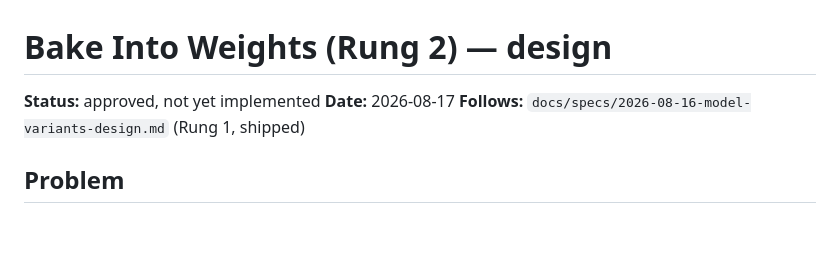
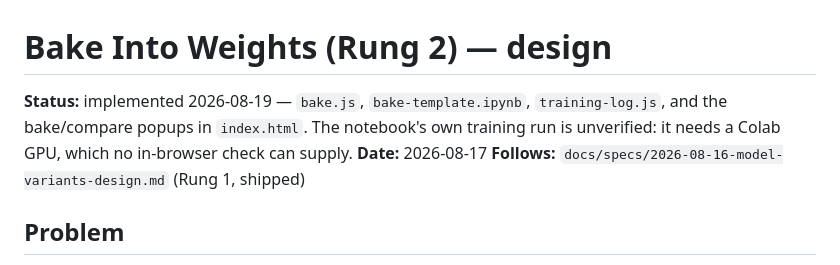
Before and after one commit to moranlutz-png/pi-of-ai, a Markdown page: docs/specs/2026-08-17-bake-into-weights-design.md, the part around the change. Rendered like a GitHub page; blank space fills up the shorter version.

```diff
--- a/docs/specs/2026-08-17-bake-into-weights-design.md
+++ b/docs/specs/2026-08-17-bake-into-weights-design.md
@@ -1,6 +1,9 @@
 # Bake Into Weights (Rung 2) — design
 
-**Status:** approved, not yet implemented
+**Status:** implemented 2026-08-19 — `bake.js`, `bake-template.ipynb`,
+`training-log.js`, and the bake/compare popups in `index.html`. The notebook's
+own training run is unverified: it needs a Colab GPU, which no in-browser check
+can supply.
 **Date:** 2026-08-17
 **Follows:** `docs/specs/2026-08-16-model-variants-design.md` (Rung 1, shipped)
 
```
Also changed, not shown: CLAUDE.md (+12 -1 lines).
